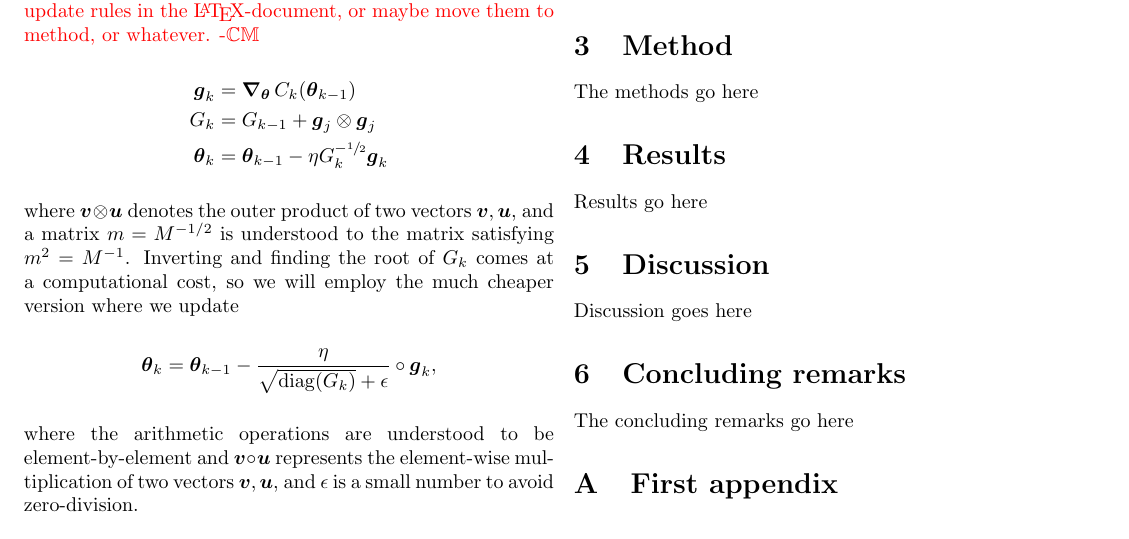
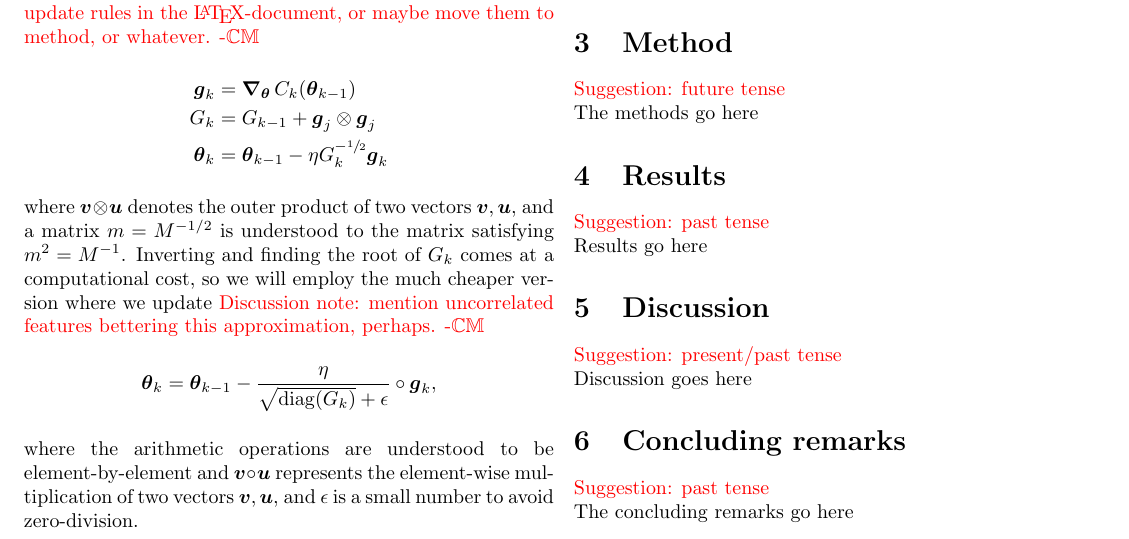
Before and after one commit to hkve/FYS-STK4155, a LaTeX paper (Project2/tex/main.tex, which reads Project2/tex/sections/conclusion.tex, Project2/tex/sections/discussion.tex, Project2/tex/sections/method.tex): part of page 2 of 2, cut so that both start at the same text. Compiled offline with pdfLaTeX.

Commit message:
Tex: add disc notes

```diff
--- a/Project2/tex/sections/conclusion.tex
+++ b/Project2/tex/sections/conclusion.tex
@@ -1 +1,2 @@
+\comment{Suggestion: past tense}\\
 The concluding remarks go here
--- a/Project2/tex/sections/discussion.tex
+++ b/Project2/tex/sections/discussion.tex
@@ -1 +1,2 @@
+\comment{Suggestion: present/past tense}\\
 Discussion goes here
--- a/Project2/tex/sections/method.tex
+++ b/Project2/tex/sections/method.tex
@@ -1 +1,2 @@
+\comment{Suggestion: future tense}\\
 The methods go here
--- a/Project2/tex/sections/results.tex
+++ b/Project2/tex/sections/results.tex
@@ -1 +1,2 @@
+\comment{Suggestion: past tense}\\
 Results go here
--- a/Project2/tex/sections/theory.tex
+++ b/Project2/tex/sections/theory.tex
@@ -40,7 +41,7 @@ We will assume that the measurements $y_i$ are generated from an exact function
             G_k &= G_{k-1} + \vec{g}_j \otimes \vec{g}_j \\
             \vec{\theta}_k &= \vec{\theta}_{k-1} - \eta G_k^{-\sfrac{1}{2}} \vec{g}_k
         \end{align*}
-        where $\vec{v} \otimes \vec{u}$ denotes the outer product of two vectors $\vec{v}, \vec{u}$, and a matrix $m = M^{-1/2}$ is understood to the matrix satisfying $m^2 = M^{-1}$. Inverting and finding the root of $G_k$ comes at a computational cost, so we will employ the much cheaper version where we update
+        where $\vec{v} \otimes \vec{u}$ denotes the outer product of two vectors $\vec{v}, \vec{u}$, and a matrix $m = M^{-1/2}$ is understood to the matrix satisfying $m^2 = M^{-1}$. Inverting and finding the root of $G_k$ comes at a computational cost, so we will employ the much cheaper version where we update \comment{Discussion note: mention uncorrelated features bettering this approximation, perhaps. -\Carl}
         \begin{align*}
             \vec{\theta}_{k} = \vec{\theta}_{k-1} - \frac{\eta}{\sqrt{\diag(G_k)}+\epsilon} \circ \vec{g}_k,
         \end{align*}
```
Also changed, not shown: Project2/tex/sections/introduction.tex (+1 -0 lines), Project2/tex/sections/theory.tex (1 more changed lines).
